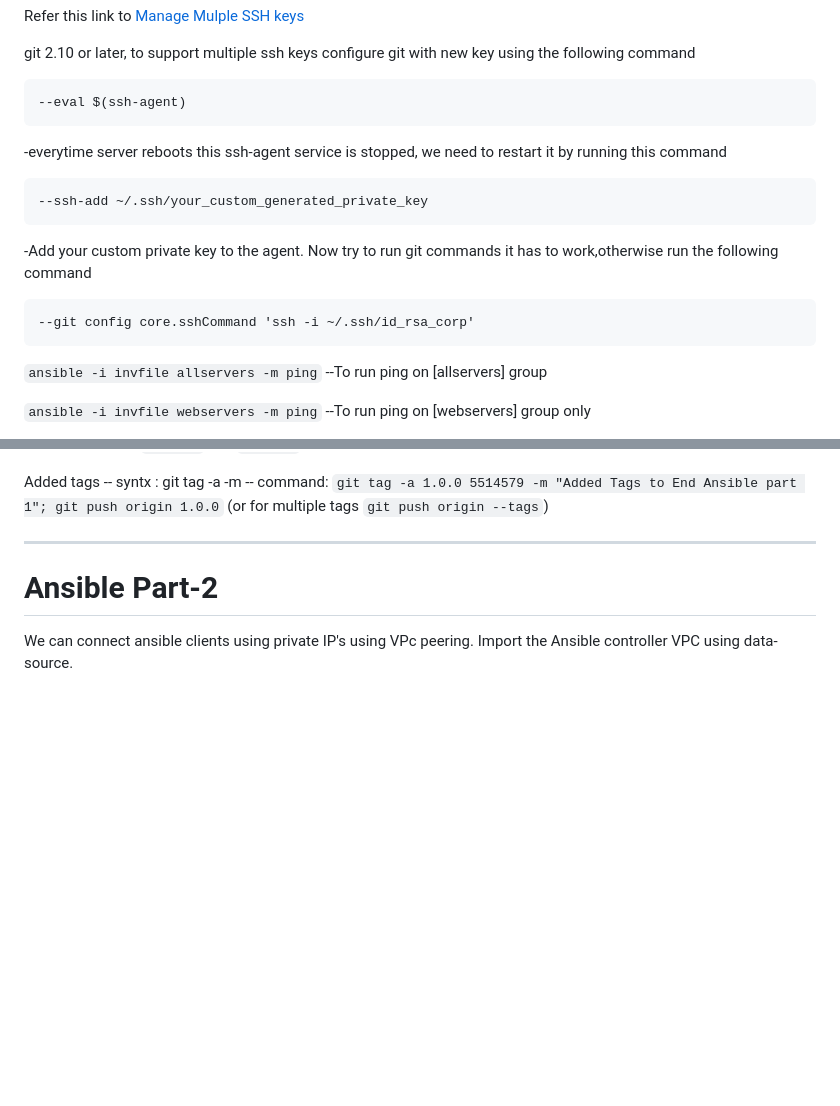
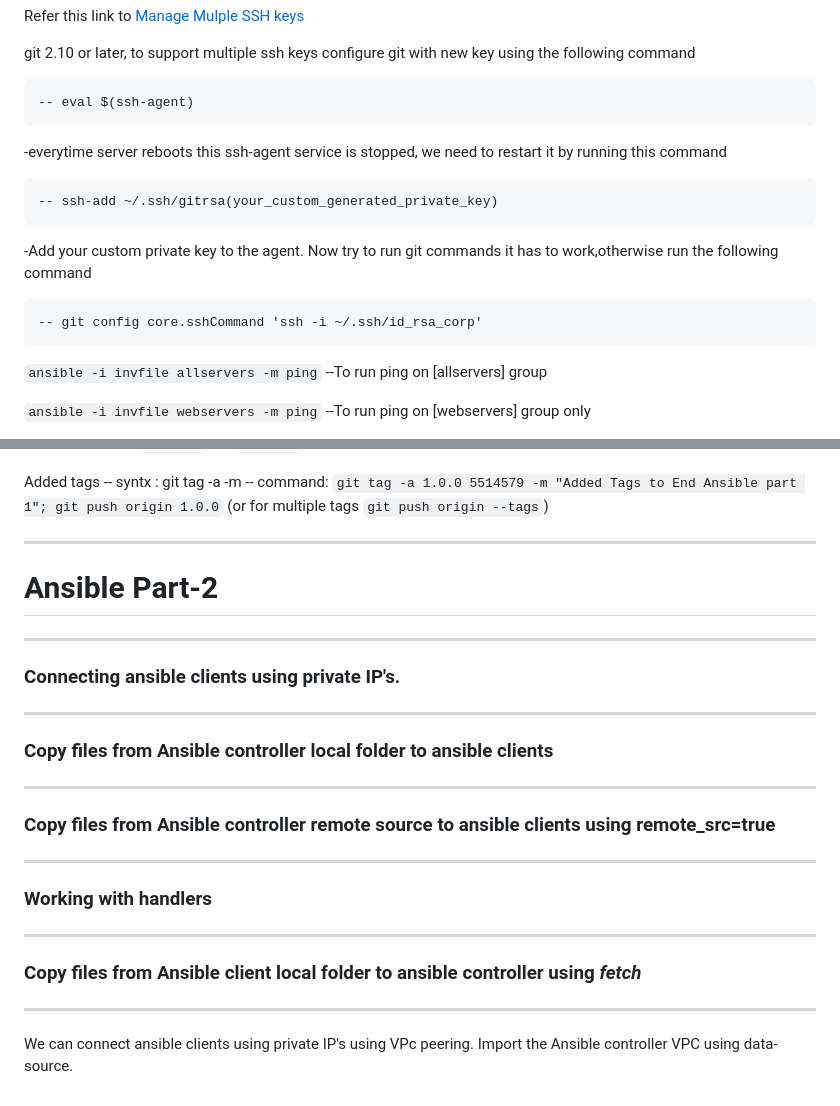
Before and after one commit to ModernVishwamithra/DevOps, a Markdown page: Ansible/ReadMe.md, 2 parts joined by grey strips. Rendered like a GitHub page; blank space fills up the shorter version.

Commit message:
Added ansible part 2 headings

```diff
--- a/Ansible/ReadMe.md
+++ b/Ansible/ReadMe.md
@@ -56,13 +56,13 @@ Refer this link to [Manage Mulple SSH keys](https://www.freecodecamp.org/news/ho
 
 git 2.10 or later, to support multiple ssh keys configure git with new key using the following command
 
-    --eval $(ssh-agent)
+    -- eval $(ssh-agent)
 -everytime server reboots this ssh-agent service is stopped, we need to restart it by running this command
 
-    --ssh-add ~/.ssh/your_custom_generated_private_key
+    -- ssh-add ~/.ssh/gitrsa(your_custom_generated_private_key)
 -Add your custom private key to the agent. Now try to run git commands it has to work,otherwise run the following command
 
-    --git config core.sshCommand 'ssh -i ~/.ssh/id_rsa_corp'
+    -- git config core.sshCommand 'ssh -i ~/.ssh/id_rsa_corp'
 
 `ansible -i invfile allservers -m ping`
     --To run ping on [allservers] group
@@ -136,7 +136,20 @@ Added tags
  -- syntx : git tag -a <tag> <commit-hash> -m <message>
  -- command: `git tag -a 1.0.0 5514579 -m "Added Tags to End Ansible part 1"; git push origin 1.0.0` (or  for multiple tags `git push origin --tags`)
 
- -----
+ ----------------------------------------------------------------------
  #                                      Ansible Part-2
+ -----------------------------------------------------------------------
+### Connecting ansible clients using private IP's.
+  ----------------------------------------------------------------------
+### Copy files from Ansible controller local folder to ansible clients
+------------------------------------------------------------------------
+### Copy files from Ansible controller remote source to ansible clients using **remote_src=true**
+------------------------------------------------------------------------
+### Working with **handlers**
+------------------------------------------------------------------------
+
+### Copy files from Ansible client local folder to ansible controller using ***fetch***
+------------------------------------------------------------------------
+
 
 We can connect ansible clients using private IP's using VPc peering. Import the Ansible controller VPC using data-source.
```
